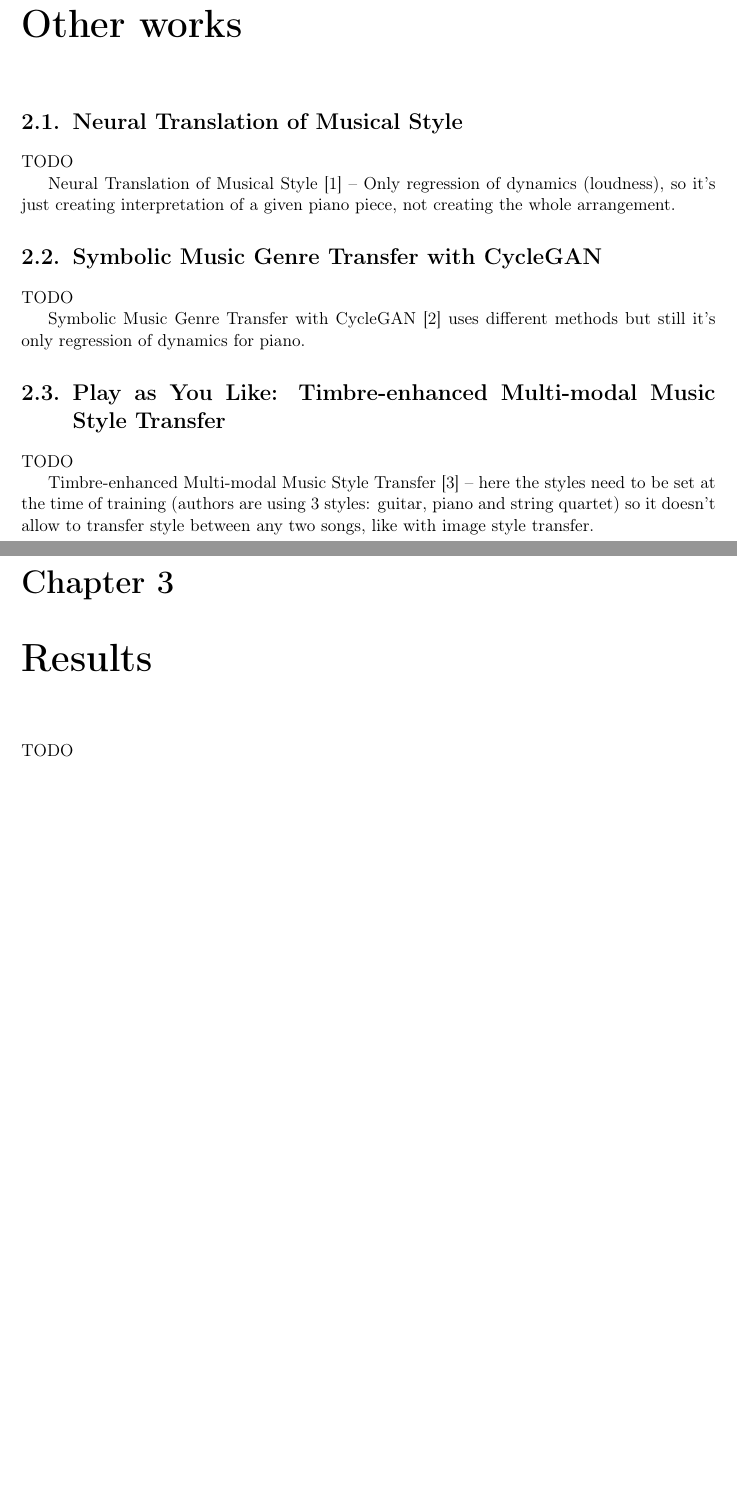
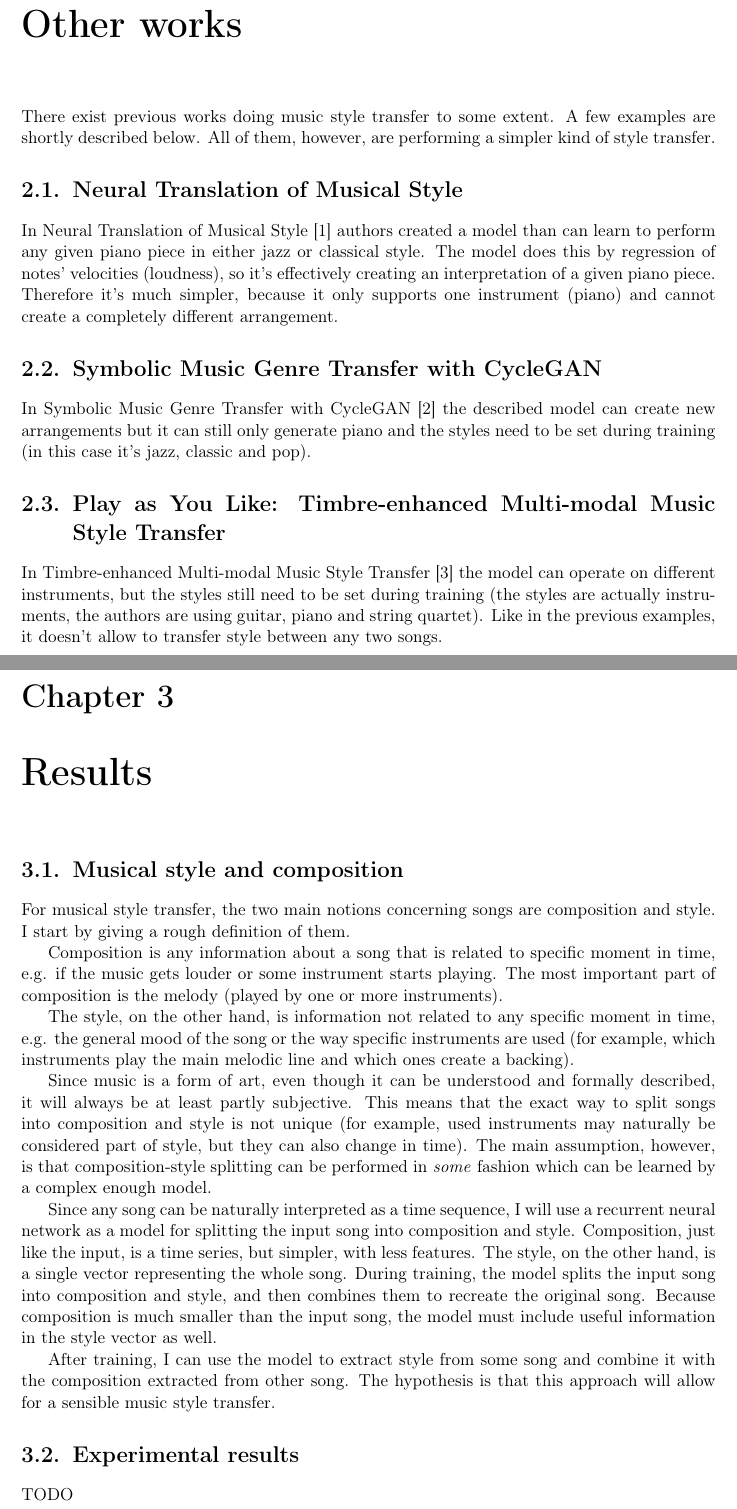
Before and after one commit to marcinp7/music-style-transfer, a LaTeX thesis (latex/music-style-transfer.tex): two parts of pages 9 and 11 of 25 before the commit and two parts of pages 9 and 11 of 23 after it, joined at a grey line, cut so that both start at the same text, the shorter picture padded with empty space. Compiled offline with pdfLaTeX.

Commit message:
First chapters

```diff
--- a/latex/music-style-transfer.tex
+++ b/latex/music-style-transfer.tex
@@ -88,24 +78,60 @@ Differences between image and music style transfer. Music style transfer is much
 
 \chapter{Other works}
 
+There exist previous works doing music style transfer to some extent.
+A few examples are shortly described below.
+All of them, however, are performing a simpler kind of style transfer.
+
 \section{Neural Translation of Musical Style}
+
+In Neural Translation of Musical Style \cite{neural_translation} authors created a model than can learn to perform any given piano piece in either jazz or classical style.
+The model does this by regression of notes' velocities (loudness), so it's effectively creating an interpretation of a given piano piece.
+Therefore it's much simpler, because it only supports one instrument (piano) and cannot create a completely different arrangement.
+
+\section{Symbolic Music Genre Transfer with CycleGAN}
+
+In Symbolic Music Genre Transfer with CycleGAN \cite{cyclegan} the described model can create new arrangements but it can still only generate piano and the styles need to be set during training (in this case it's jazz, classic and pop).
+
+\section{Play as You Like: Timbre-enhanced Multi-modal Music Style Transfer}
+
+In Timbre-enhanced Multi-modal Music Style Transfer \cite{multimodal} the model can operate on different instruments, but the styles still need to be set during training (the styles are actually instruments, the authors are using guitar, piano and string quartet).
+Like in the previous examples, it doesn't allow to transfer style between any two songs.
+
+\chapter{Results}
+
+\section{Musical style and composition}
+
+For musical style transfer, the two main notions concerning songs are composition and style.
+I start by giving a rough definition of them.
+
+Composition is any information about a song that is related to specific moment in time, e.g. if the music gets louder or some instrument starts playing.
+The most important part of composition is the melody (played by one or more instruments).
+
+The style, on the other hand, is information not related to any specific moment in time, e.g. the general mood of the song or the way specific instruments are used (for example, which instruments play the main melodic line and which ones create a backing).
+
+Since music is a form of art, even though it can be understood and formally described, it will always be at least partly subjective.
+This means that the exact way to split songs into composition and style is not unique (for example, used instruments may naturally be considered part of style, but they can also change in time).
+The main assumption, however, is that composition-style splitting can be performed in \emph{some} fashion which can be learned by a complex enough model.
+
+Since any song can be naturally interpreted as a time sequence, I will use a recurrent neural network as a model for splitting the input song into composition and style.
+Composition, just like the input, is a time series, but simpler, with less features.
+The style, on the other hand, is a single vector representing the whole song.
+During training, the model splits the input song into composition and style, and then combines them to recreate the original song.
+Because composition is much smaller than the input song, the model must include useful information in the style vector as well.
+
+After training, I can use the model to extract style from some song and combine it with the composition extracted from other song.
+The hypothesis is that this approach will allow for a sensible music style transfer.
+
+\section{Experimental results}
 
 TODO
 
-Neural Translation of Musical Style \cite{neural_translation} -- Only regression of dynamics (loudness), so it's just creating interpretation of a given piano piece, not creating the whole arrangement.
+\chapter{Framework}
 
-\section{Symbolic Music Genre Transfer with CycleGAN}
+\section{Tools}
 
-TODO
+The whole project is implemented in Python.
+The machine learning framework I use is PyTorch, along with mido -- a Python library for working with MIDI files.
 
-Symbolic Music Genre Transfer with CycleGAN \cite{cyclegan} uses different methods but still it's only regression of dynamics for piano.
+\section{Data}
 
-\section{Play as You Like: Timbre-enhanced Multi-modal Music Style Transfer}
-
-TODO
-
-Timbre-enhanced Multi-modal Music Style Transfer \cite{multimodal} -- here the styles need to be set at the time of training (authors are using 3 styles: guitar, piano and string quartet) so it doesn't allow to transfer style between any two songs, like with image style transfer.
-
-\chapter{Results}
-
-TODO
```
Also changed, not shown: latex/music-style-transfer.pdf, latex/music-style-transfer.tex (80 more changed lines).
